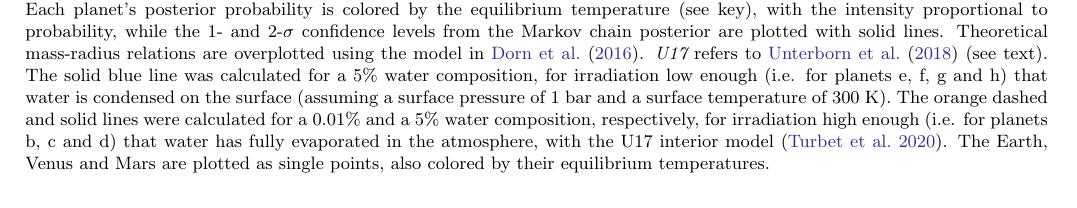
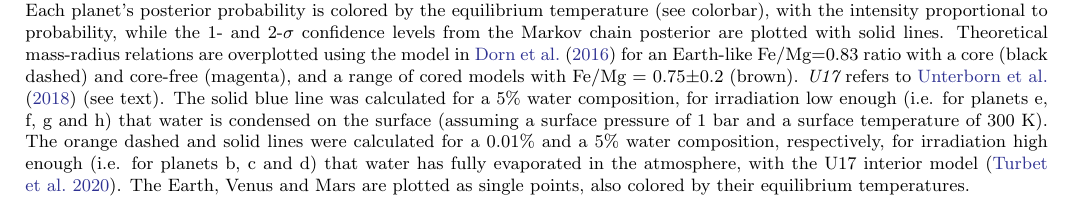
Before and after one commit to ericagol/TRAPPIST1_Spitzer, a LaTeX paper (tex/refining_trappist1_ttvs.tex): part of page 20 of 56, cut so that both start at the same text. Compiled offline with pdfLaTeX.

Commit message:
Completing Figure 12 caption

```diff
--- a/tex/refining_trappist1_ttvs.tex
+++ b/tex/refining_trappist1_ttvs.tex
@@ -1371,10 +1371,10 @@ from 57\% of Earth (planet h) to 110\% of Earth (planet b).
     %The maximum likelihood value
     %for each planet is plotted with a solid dot,
     Each planet's posterior probability is colored by the equilibrium temperature
-    (see key), with the intensity proportional to probability, while the 1- and 2-$\sigma$
+    (see colorbar), with the intensity proportional to probability, while the 1- and 2-$\sigma$
     confidence levels from the Markov chain posterior are plotted with solid lines.
     %Two mass-radius relations are plotted for reference from \citet{Zeng2019}.
-    Theoretical mass-radius relations are overplotted using the model in \citet{Dorn2016}.  {\it U17} refers to \citet{Unterborn2018a} (see text).
+    Theoretical mass-radius relations are overplotted using the model in \citet{Dorn2016} for an Earth-like Fe/Mg=0.83 ratio with a core (black dashed) and core-free (magenta), and a range of cored models with Fe/Mg = 0.75$\pm$0.2 (brown).  {\it U17} refers to \citet{Unterborn2018a} (see text).
      The solid blue line was calculated for a 5$\%$ water composition, for irradiation low enough (i.e. for planets e, f, g and h) that water is condensed on the surface  (assuming a surface pressure of 1 bar and a surface temperature of 300 K). The orange dashed and solid lines were calculated for a 0.01$\%$ and a 5$\%$ water composition, respectively, for irradiation high enough (i.e. for planets b, c and d) that water has fully evaporated in the atmosphere, with the U17 interior model \citep{Turbet2020}.
     The Earth, Venus and Mars are plotted as single points, also colored by their equilibrium temperatures.}
     \label{fig:mass_radius_relation}
```
Also changed, not shown: tex/refining_trappist1_ttvs.pdf.
